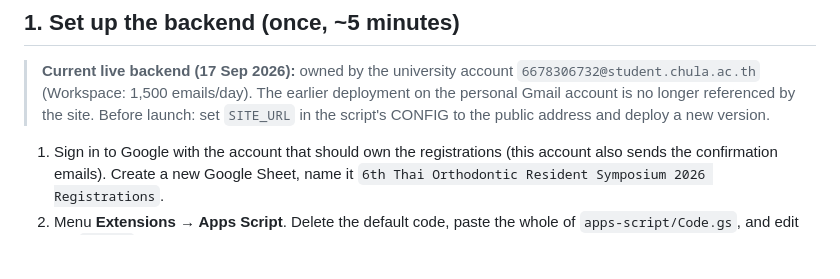
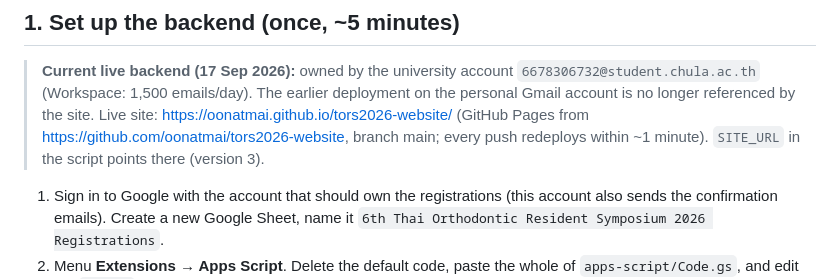
Before and after one commit to oonatmai/tors2026-website, a Markdown page: README.md, the part around the change. Drawn GitHub-style; blank space fills up the shorter version.

Commit message:
Point Apps Script SITE_URL at GitHub Pages; note live site in README
Co-Authored-By: Claude Fable 5.1 <noreply@anthropic.com>
Claude-Session: https://claude.ai/code/session_016LMS14PzaJgbGyYd3JYE8F

```diff
--- a/README.md
+++ b/README.md
@@ -20,7 +20,8 @@ website/
 > **Current live backend (17 Sep 2026):** owned by the university account
 > `6678306732@student.chula.ac.th` (Workspace: 1,500 emails/day).
 > The earlier deployment on the personal Gmail account is no longer referenced by the site.
-> Before launch: set `SITE_URL` in the script's CONFIG to the public address and deploy a new version.
+> Live site: https://oonatmai.github.io/tors2026-website/ (GitHub Pages from https://github.com/oonatmai/tors2026-website,
+> branch main; every push redeploys within ~1 minute). `SITE_URL` in the script points there (version 3).
 
 1. Sign in to Google with the account that should own the registrations (this account also
    sends the confirmation emails). Create a new Google Sheet, name it
```
